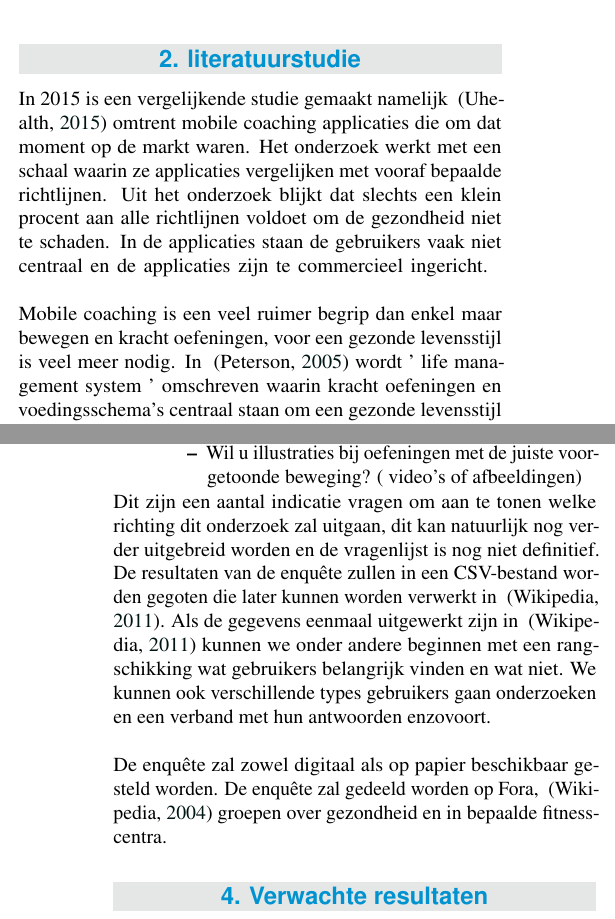
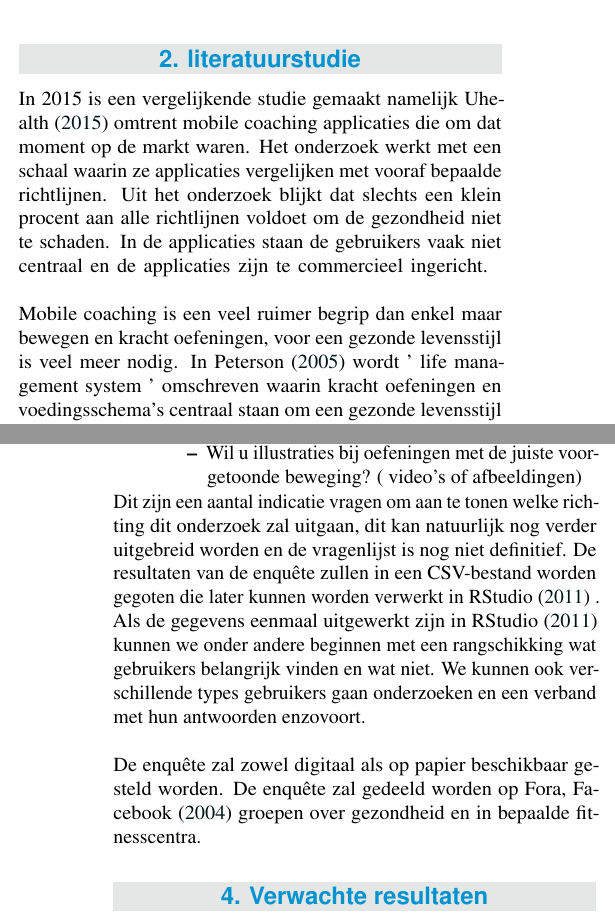
Before and after one commit to DylanVanPaemel/Bachelorproef-voorstel, a LaTeX document (naam_voornaam_voorstel.tex, which reads voorstel-inhoud.tex): two parts of the columns of pages 1 and 2 of 2, joined at a grey line, cut so that both start at the same text. Compiled offline with pdfLaTeX.

Commit message:
fixing biblio

```diff
--- a/voorstel-inhoud.tex
+++ b/voorstel-inhoud.tex
@@ -10,9 +10,9 @@ De bedoeling van dit onderzoek is om een voorstudie te doen voor applicatie ontw
 
 \section{literatuurstudie }
 \label{sec:state-of-the-art}
-In 2015 is een vergelijkende studie gemaakt namelijk ~\autocite{JMIR2015} omtrent mobile coaching applicaties die om dat moment op de markt waren. Het onderzoek werkt met een schaal waarin ze applicaties vergelijken met vooraf bepaalde richtlijnen. Uit het onderzoek blijkt dat slechts een klein procent aan alle richtlijnen voldoet om de gezondheid niet te schaden. In de applicaties staan de gebruikers vaak niet centraal en de applicaties zijn te commercieel ingericht. \break
+In 2015 is een vergelijkende studie gemaakt namelijk \textcite{JMIR2015}  omtrent mobile coaching applicaties die om dat moment op de markt waren. Het onderzoek werkt met een schaal waarin ze applicaties vergelijken met vooraf bepaalde richtlijnen. Uit het onderzoek blijkt dat slechts een klein procent aan alle richtlijnen voldoet om de gezondheid niet te schaden. In de applicaties staan de gebruikers vaak niet centraal en de applicaties zijn te commercieel ingericht. \break
 \break
-Mobile coaching is een veel ruimer begrip dan enkel maar bewegen en kracht oefeningen, voor een gezonde levensstijl is veel meer nodig. In ~\autocite{EQUILIBRIO2005} wordt ' life management system ' omschreven waarin kracht oefeningen en voedingsschema's centraal staan om een gezonde levensstijl te creëren. In het onderzoek gaat me er van uit dat je door dit te combineren een beter en gelukkiger leven zal hebben. \break
+Mobile coaching is een veel ruimer begrip dan enkel maar bewegen en kracht oefeningen, voor een gezonde levensstijl is veel meer nodig. In \textcite{EQUILIBRIO2005}  wordt ' life management system ' omschreven waarin kracht oefeningen en voedingsschema's centraal staan om een gezonde levensstijl te creëren. In het onderzoek gaat me er van uit dat je door dit te combineren een beter en gelukkiger leven zal hebben. \break
  \break
 We kunnen dus vaststellen dat veel mobiele applicaties niet voldoen aan fundamentele aanbevelingen voor de gezondheid op vlak van beweging. Er zijn 3 goede indicators waar ontwikkelaars voor deze applicaties best rekening mee houden, namelijk: het FITT-principe\footnote{Frequency Intensity Type en Time’: hoe vaak , hoe intensief en hoe lang wordt er getraind?
 }, veiligheid en structuur.
@@ -46,9 +46,9 @@ Dit onderzoek omtrent mobile coaching zal geen applicaties vergelijken maar gebr
 \item Wil u illustraties bij oefeningen met de juiste voorgetoonde beweging? ( video's of afbeeldingen)
 \end{itemize}
 \end{itemize}
-Dit zijn een aantal indicatie vragen om aan te tonen welke richting dit onderzoek zal uitgaan, dit kan natuurlijk nog verder uitgebreid worden en de vragenlijst is nog niet definitief. De resultaten van de enquête zullen in een CSV-bestand worden gegoten die later kunnen worden verwerkt in ~\autocite{RStudio}.
- Als de gegevens eenmaal uitgewerkt zijn in ~\autocite{RStudio} kunnen we onder andere  beginnen met een rangschikking wat gebruikers belangrijk vinden en wat niet. We kunnen ook verschillende types gebruikers gaan onderzoeken en een verband met hun antwoorden enzovoort.\hfill \break \break
- De enquête zal zowel digitaal als op papier beschikbaar gesteld worden. De enquête zal gedeeld worden op Fora, ~\autocite{Facebook} groepen over gezondheid en in bepaalde fitnesscentra.
+Dit zijn een aantal indicatie vragen om aan te tonen welke richting dit onderzoek zal uitgaan, dit kan natuurlijk nog verder uitgebreid worden en de vragenlijst is nog niet definitief. De resultaten van de enquête zullen in een CSV-bestand worden gegoten die later kunnen worden verwerkt in \textcite{RStudio} .
+ Als de gegevens eenmaal uitgewerkt zijn in \textcite{RStudio} kunnen we onder andere  beginnen met een rangschikking wat gebruikers belangrijk vinden en wat niet. We kunnen ook verschillende types gebruikers gaan onderzoeken en een verband met hun antwoorden enzovoort.\hfill \break \break
+ De enquête zal zowel digitaal als op papier beschikbaar gesteld worden. De enquête zal gedeeld worden op Fora, \textcite{Facebook} groepen over gezondheid en in bepaalde fitnesscentra.
 
 %---------- Verwachte resultaten ----------------------------------------------
 \section{Verwachte resultaten}
```
Also changed, not shown: voorstel.bib (+2 -2 lines).
